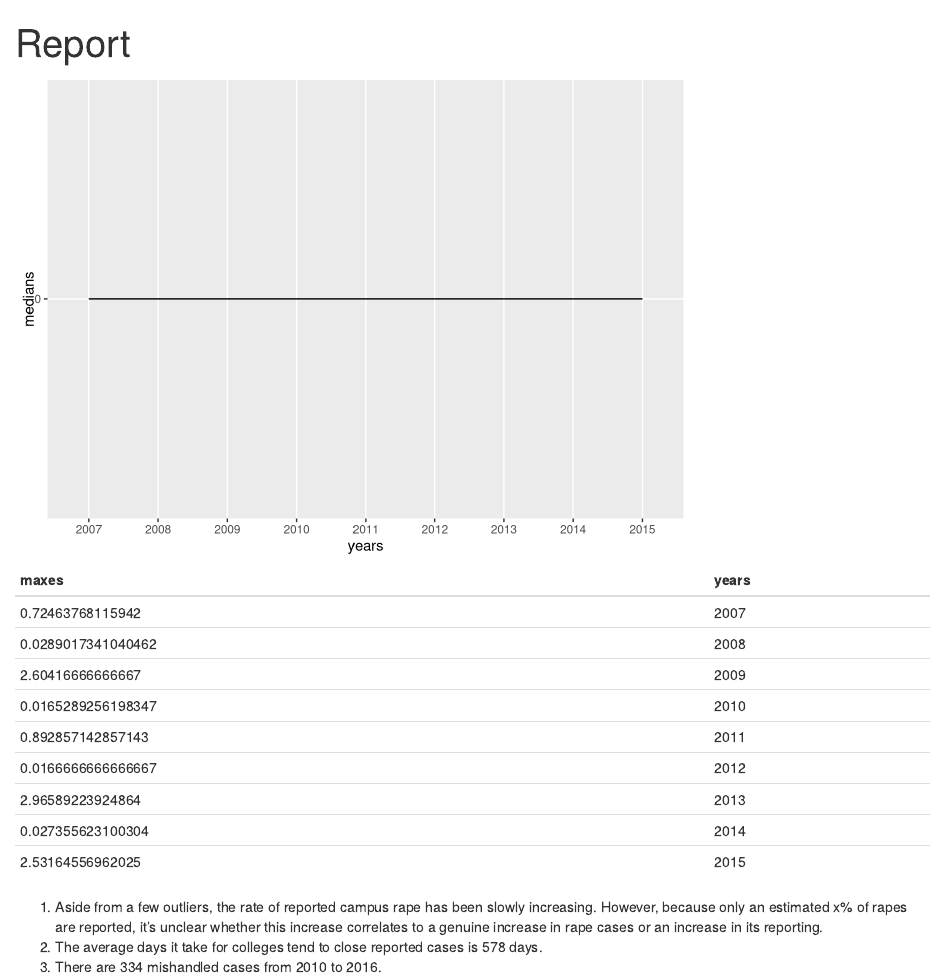
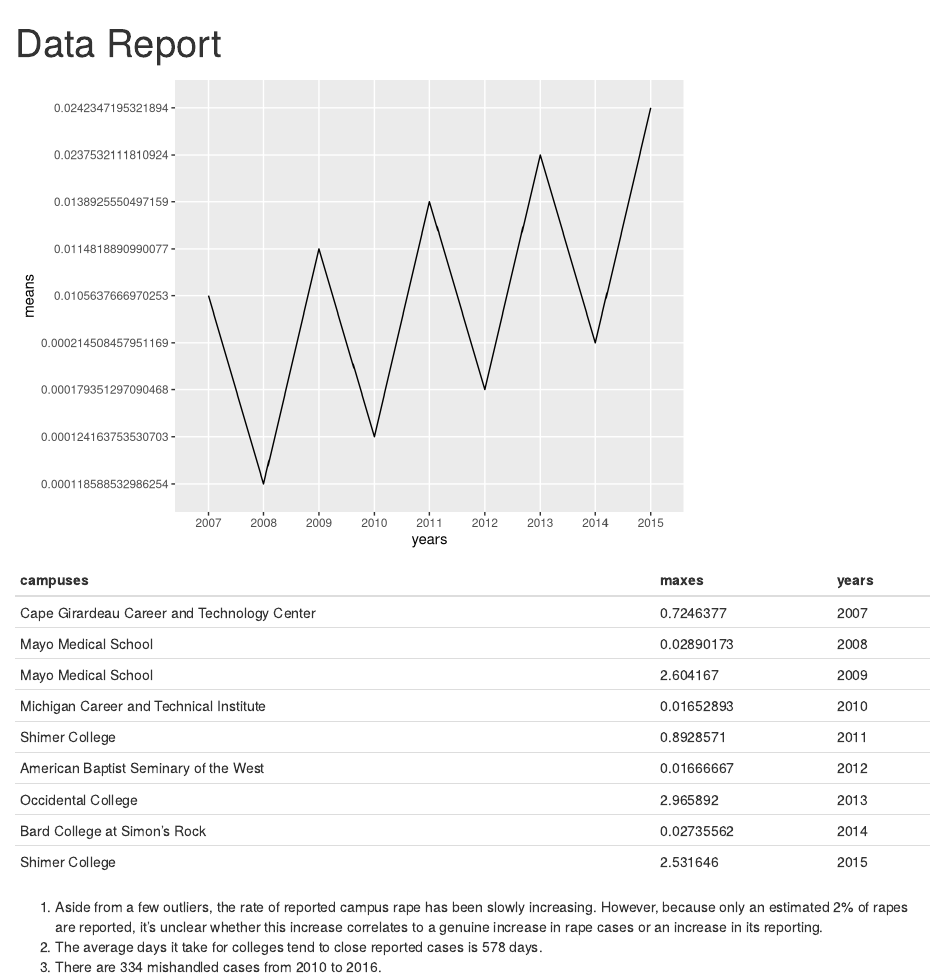
Before and after one commit to anuto/info-201-final, an R Markdown document (index.Rmd): the page in a window 1100 px wide, from its top. Rendered offline with R 4.5, knitr and Pandoc, with nearby package versions.

Commit message:
finished index draft

````diff
--- a/index.Rmd
+++ b/index.Rmd
@@ -1,12 +1,13 @@
 ---
-title: "Report"
+title: "Data Report"
 output: html_document
 ---
 
-```{r, echo = FALSE, message = FALSE}
+```{r, echo = FALSE, message = FALSE, warning=FALSE}
 library(dplyr)
 library(knitr)
 library(ggplot2)
+library(jsonlite)
 
 
 df <- read.csv("./data/report.data.csv", stringsAsFactors = FALSE)
@@ -22,19 +23,7 @@ df$rape.rate13 <- as.numeric(df$rape.rate13)
 df$rape.rate14 <- as.numeric(df$rape.rate14)
 df$rape.rate15 <- as.numeric(df$rape.rate15)
 
-medians <- c(median(df$rape.rate7),
-           median(df$rape.rate8),
-           median(df$rape.rate9),
-           median(df$rape.rate10),
-           median(df$rape.rate11),
-           median(df$rape.rate12),
-           median(df$rape.rate13),
-           median(df$rape.rate14),
-           median(df$rape.rate15))
-
-means <- c(mean(df$rape.rate5),
-           mean(df$rape.rate6),
-           mean(df$rape.rate7),
+means <- c(mean(df$rape.rate7),
            mean(df$rape.rate8),
            mean(df$rape.rate9),
            mean(df$rape.rate10),
@@ -45,12 +34,12 @@ means <- c(mean(df$rape.rate5),
            mean(df$rape.rate15))
 
 years <- c('2007', '2008', '2009', '2010', '2011', '2012', '2013', '2014', '2015')
-medians.data <- as.data.frame(cbind(medians, years))
+medians.data <- as.data.frame(cbind(means, years))
 
 # adding mean graph
 ggplot(data = medians.data, aes(
   x = years,
-  y = medians,
+  y = means,
   group = 1
 )) + geom_line()
 
@@ -66,13 +55,23 @@ maxes <- c(max(df$rape.rate7),
            max(df$rape.rate15)
 )
 
-max.data <- as.data.frame(cbind(maxes, years))
+campuses <- c(df %>% filter(rape.rate7 == max(df$rape.rate7)) %>%  select(INSTNM),
+           df %>% filter(rape.rate8 == max(df$rape.rate8)) %>% select(INSTNM),
+           df %>% filter(rape.rate9 == max(df$rape.rate9)) %>% select(INSTNM),
+           df %>% filter(rape.rate10 == max(df$rape.rate10)) %>% select(INSTNM),
+           df %>% filter(rape.rate11 == max(df$rape.rate11)) %>% select(INSTNM),
+           df %>% filter(rape.rate12 == max(df$rape.rate12)) %>% select(INSTNM),
+           df %>% filter(rape.rate13 == max(df$rape.rate13)) %>% select(INSTNM),
+           df %>% filter(rape.rate14 == max(df$rape.rate14)) %>% select(INSTNM),
+           df %>% filter(rape.rate15 == max(df$rape.rate15)) %>% select(INSTNM)
+
+)
+
+max.data <- as.data.frame(cbind(campuses, maxes, years))
 
 # adding table of maxes
-kable(max.data, format = "markdown")
+kable(max.data, format = "markdown", row.names = FALSE)
 
-
-df <- cbind(means, c('2005', '2006', '2007', '2008', '2009', '2010', '2011', '2012', '2013', '2014', '2015'))
 # Read the title.ix data.
 title.ix.data <- read.csv('./data/title.ix.cases.csv', stringsAsFactors = FALSE)
 # Read closed case data
@@ -89,6 +88,6 @@ open.cases <- title.ix.data %>% filter(is.closed == "FALSE")
 num.open.cases <- nrow(open.cases)
 ```
 
-1. Aside from a few outliers, the rate of reported campus rape has been slowly increasing. However, because only an estimated x% of rapes are reported, it's unclear whether this increase correlates to a genuine increase in rape cases or an increase in its reporting.
+1. Aside from a few outliers, the rate of reported campus rape has been slowly increasing. However, because only an estimated 2% of rapes are reported, it's unclear whether this increase correlates to a genuine increase in rape cases or an increase in its reporting.
 2. The average days it take for colleges tend to close reported cases is `r average.duration` days.
 3. There are `r num.open.cases` mishandled cases from 2010 to 2016.
````
Also changed, not shown: index.html.
